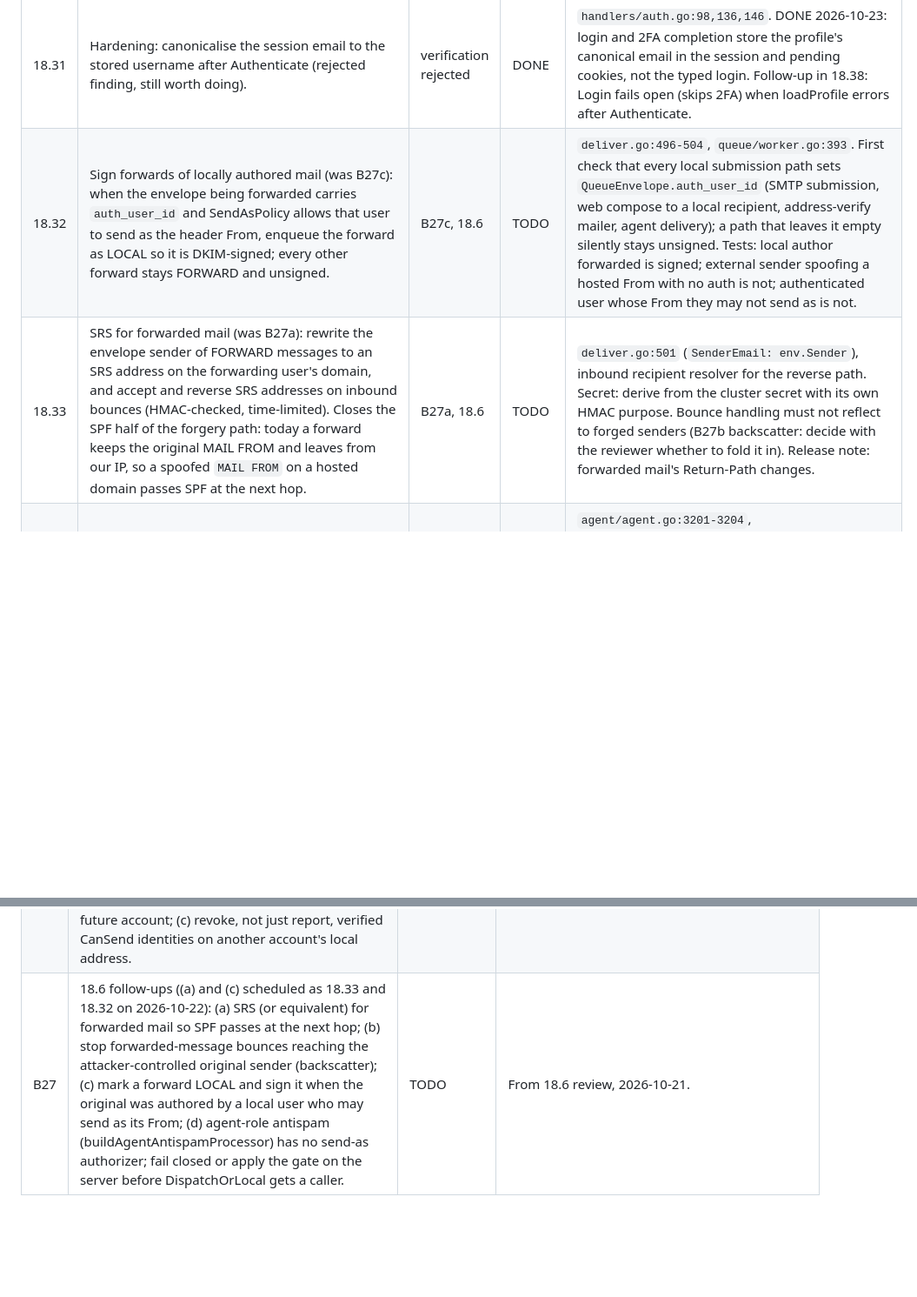
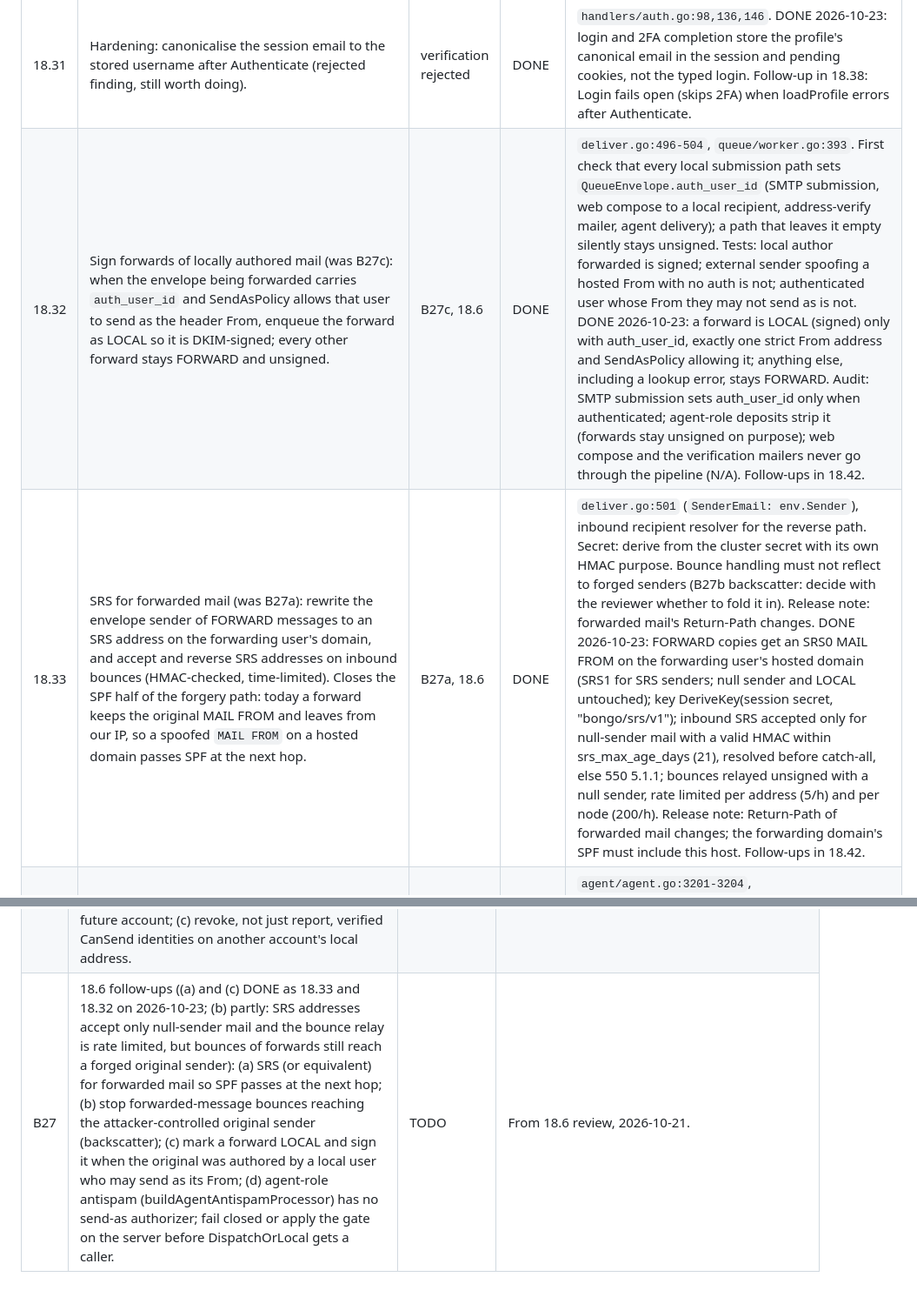
Before and after one commit to bongo-project/bongo, a Markdown page: prds/TASKS.md, 2 parts joined by grey strips. Shown at 87% size. Drawn GitHub-style; blank space fills up the shorter version.

```diff
--- a/prds/TASKS.md
+++ b/prds/TASKS.md
@@ -79,8 +79,8 @@ reproduce the finding (red) before the fix. For each HIGH task a separate review
 | 18.29 | Track A test gaps (mutation survivors): tests that fail if a DKIM private key is logged at startup load, appended to the TXT record, or put in a redirect; a test that an admin context cannot ViewSource another user's message. Also fix the HasDomain/storage-key case mismatch for DKIM rotation. | verification US-DKIM-2, admin-view | DONE | `admin_dkim_store.go:79`, `admin.go:1311,2568`, `mail.go:1107`. DONE 2026-10-22: DKIM key/signer/registry use the lower-cased domain, case-variant duplicates removed on rotation, loader prefers the canonical record; tests pin no key in logs, TXT view, domain page or rotation response, and no admin view-source of another user's mail. Release note: rotate once more if a key was rotated through a mixed-case URL. |
 | 18.30 | Attachment-dedup GC window: a deduped attachment blob written by StoreSplit must be referenced (spool, or mtime refresh on dedup hit) until its MailMeta commits, so GC re-validation cannot delete it in between. | verification US-009, US-006 | DONE | `deliver.go:349`, `agent.go:2066-2073,2101`. Data loss path, not an attacker path; keep the GC invariants in CLAUDE.md. DONE 2026-10-23: every BlobStore dedup hit refreshes the blob's mtime under a store mutex, and the GC deletes via DeleteIfNotModifiedSince under the same mutex, so a blob deduped between plan and delete survives; a permission error on the touch falls back to the old stat behaviour with a warning. |
 | 18.31 | Hardening: canonicalise the session email to the stored username after Authenticate (rejected finding, still worth doing). | verification rejected | DONE | `handlers/auth.go:98,136,146`. DONE 2026-10-23: login and 2FA completion store the profile's canonical email in the session and pending cookies, not the typed login. Follow-up in 18.38: Login fails open (skips 2FA) when loadProfile errors after Authenticate. |
-| 18.32 | Sign forwards of locally authored mail (was B27c): when the envelope being forwarded carries `auth_user_id` and SendAsPolicy allows that user to send as the header From, enqueue the forward as LOCAL so it is DKIM-signed; every other forward stays FORWARD and unsigned. | B27c, 18.6 | TODO | `deliver.go:496-504`, `queue/worker.go:393`. First check that every local submission path sets `QueueEnvelope.auth_user_id` (SMTP submission, web compose to a local recipient, address-verify mailer, agent delivery); a path that leaves it empty silently stays unsigned. Tests: local author forwarded is signed; external sender spoofing a hosted From with no auth is not; authenticated user whose From they may not send as is not. |
-| 18.33 | SRS for forwarded mail (was B27a): rewrite the envelope sender of FORWARD messages to an SRS address on the forwarding user's domain, and accept and reverse SRS addresses on inbound bounces (HMAC-checked, time-limited). Closes the SPF half of the forgery path: today a forward keeps the original MAIL FROM and leaves from our IP, so a spoofed `MAIL FROM` on a hosted domain passes SPF at the next hop. | B27a, 18.6 | TODO | `deliver.go:501` (`SenderEmail: env.Sender`), inbound recipient resolver for the reverse path. Secret: derive from the cluster secret with its own HMAC purpose. Bounce handling must not reflect to forged senders (B27b backscatter: decide with the reviewer whether to fold it in). Release note: forwarded mail's Return-Path changes. |
+| 18.32 | Sign forwards of locally authored mail (was B27c): when the envelope being forwarded carries `auth_user_id` and SendAsPolicy allows that user to send as the header From, enqueue the forward as LOCAL so it is DKIM-signed; every other forward stays FORWARD and unsigned. | B27c, 18.6 | DONE | `deliver.go:496-504`, `queue/worker.go:393`. First check that every local submission path sets `QueueEnvelope.auth_user_id` (SMTP submission, web compose to a local recipient, address-verify mailer, agent delivery); a path that leaves it empty silently stays unsigned. Tests: local author forwarded is signed; external sender spoofing a hosted From with no auth is not; authenticated user whose From they may not send as is not. DONE 2026-10-23: a forward is LOCAL (signed) only with auth_user_id, exactly one strict From address and SendAsPolicy allowing it; anything else, including a lookup error, stays FORWARD. Audit: SMTP submission sets auth_user_id only when authenticated; agent-role deposits strip it (forwards stay unsigned on purpose); web compose and the verification mailers never go through the pipeline (N/A). Follow-ups in 18.42. |
+| 18.33 | SRS for forwarded mail (was B27a): rewrite the envelope sender of FORWARD messages to an SRS address on the forwarding user's domain, and accept and reverse SRS addresses on inbound bounces (HMAC-checked, time-limited). Closes the SPF half of the forgery path: today a forward keeps the original MAIL FROM and leaves from our IP, so a spoofed `MAIL FROM` on a hosted domain passes SPF at the next hop. | B27a, 18.6 | DONE | `deliver.go:501` (`SenderEmail: env.Sender`), inbound recipient resolver for the reverse path. Secret: derive from the cluster secret with its own HMAC purpose. Bounce handling must not reflect to forged senders (B27b backscatter: decide with the reviewer whether to fold it in). Release note: forwarded mail's Return-Path changes. DONE 2026-10-23: FORWARD copies get an SRS0 MAIL FROM on the forwarding user's hosted domain (SRS1 for SRS senders; null sender and LOCAL untouched); key DeriveKey(session secret, "bongo/srs/v1"); inbound SRS accepted only for null-sender mail with a valid HMAC within srs_max_age_days (21), resolved before catch-all, else 550 5.1.1; bounces relayed unsigned with a null sender, rate limited per address (5/h) and per node (200/h). Release note: Return-Path of forwarded mail changes; the forwarding domain's SPF must include this host. Follow-ups in 18.42. |
 | 18.34 | Shutdown must wait for in-flight pipeline messages before closing stores: `agent.go` cancels the runner and logs "pipeline runner stopped" without waiting for `Runner.Run` to return, so a message mid-delivery reads Pebble after it is closed and the process panics (`pebble: closed` in `RecipientResolver.ResolveRecipient` from `deliver.Process`). Wait on the runner's done channel with a bounded timeout, then close stores. | found in 18.10/18.8 gate, 2026-10-22 | DONE | `agent/agent.go:3201-3204`, `pipeline/runner.go:69`. Seen once in the integration suite. Interacts with 18.7's per-message budget (`context.WithoutCancel`): the shutdown wait must be at least as long as that budget or must cut it. Test: block a stage, stop the agent, assert stores close only after the stage returns and no panic. DONE 2026-10-22: shutdown waits, with a bounded grace, for the runner and named background workers before stopping Raft and closing stores; error names the workers still running. Follow-ups in 18.37: buffered unstarted envelopes; a second Shutdown call panics (POP3 Close). |
 | 18.35 | Spool temp-file race: `WriteEnvelope` writes `.tmp-<id>.env` into incoming/ and `Dequeue` accepts any `.env` name, so the runner can claim a half-written file and SMTP answers 554 `rename temp to final ... no such file`: inbound mail refused under load. Temp files must never match a scan (spool dequeue, recovery, purge, blob-GC reference scan). | found in 18.34 review, 2026-10-22 | DONE | `pipeline/spool.go:163`. Caused integration failures in TestDKIMVerification, TestBayesianTraining, TestFilterRule*. DONE 2026-10-22: temp files are .tmp-<id>.tmp, every spool scan ignores the temp prefix, leftovers removed at start. |
 | 18.36 | Quota on the web write paths (18.16 follow-up): `/mail/import` (ImportMbox), compose Sent/Drafts copies and local delivery, calendar create/update/import and contacts create/update/import store without the domain quota check that IMAP APPEND and DAV PUT now enforce. | 18.16 review | DONE | `mail.go:948`, `compose.go:435,668`, `calendar.go`, `contacts.go`, `agent.go:1096,1151,1176`. DONE 2026-10-23: mbox import (all or nothing, refused up front), compose send/Sent/drafts/local delivery, calendar and contacts create/update/import call DomainQuotaStore (RecipientWouldExceedQuota for sized writes); compose refuses the whole send if the sender or a local recipient is over quota; non-growing updates allowed at quota; checker errors fail open, as elsewhere. Release note: web writes now refused (507) when the domain is over quota. Follow-ups in 18.41. |
@@ -120,4 +121,4 @@ reproduce the finding (red) before the fix. For each HIGH task a separate review
 | B24 | **SIGHUP tests can hang instead of failing.** Two `watchSignals` tests `defer stop()` with no bound, so a teardown regression hangs to the 10-minute go test timeout. Run `stop` through the bounded done-channel helper in every test. | From the 16.13 review. |
 | B25 | **SMTP listeners ignore `server.bind_addr`.** `internal/smtp/server.go` sets `mx.Addr = fmt.Sprintf(":%d", mxPort)` (and the same for submission), so SMTP listens on every interface while IMAP, POP3 and web honour bind_addr. An operator who sets bind_addr to loopback or one interface expects SMTP to follow. Behind Docker port publishing in prod this is masked, but it is a surprise on bare-metal and in tests (16.14 had to trust ::1 because the MX listener is dual-stack). | From the 16.14 review. |
 | B26 | 18.4 follow-ups: (a) give admin-added extra addresses their own record kind (or make DeleteAlias require a /system/alias key) so deleting an alias cannot remove an extra address's routing; (b) let CreateUser override another user's unverified identity record so a self-claim on a not-yet-hosted domain cannot block a future account; (c) revoke, not just report, verified CanSend identities on another account's local address. | TODO | From 18.4 review, 2026-10-21. |
-| B27 | 18.6 follow-ups ((a) and (c) scheduled as 18.33 and 18.32 on 2026-10-22): (a) SRS (or equivalent) for forwarded mail so SPF passes at the next hop; (b) stop forwarded-message bounces reaching the attacker-controlled original sender (backscatter); (c) mark a forward LOCAL and sign it when the original was authored by a local user who may send as its From; (d) agent-role antispam (buildAgentAntispamProcessor) has no send-as authorizer; fail closed or apply the gate on the server before DispatchOrLocal gets a caller. | TODO | From 18.6 review, 2026-10-21. |
+| B27 | 18.6 follow-ups ((a) and (c) DONE as 18.33 and 18.32 on 2026-10-23; (b) partly: SRS addresses accept only null-sender mail and the bounce relay is rate limited, but bounces of forwards still reach a forged original sender): (a) SRS (or equivalent) for forwarded mail so SPF passes at the next hop; (b) stop forwarded-message bounces reaching the attacker-controlled original sender (backscatter); (c) mark a forward LOCAL and sign it when the original was authored by a local user who may send as its From; (d) agent-role antispam (buildAgentAntispamProcessor) has no send-as authorizer; fail closed or apply the gate on the server before DispatchOrLocal gets a caller. | TODO | From 18.6 review, 2026-10-21. |
```
Also changed, not shown: other parts of prds/TASKS.md (+1 -0 lines), prds/progress.md (+7 -0 lines).
